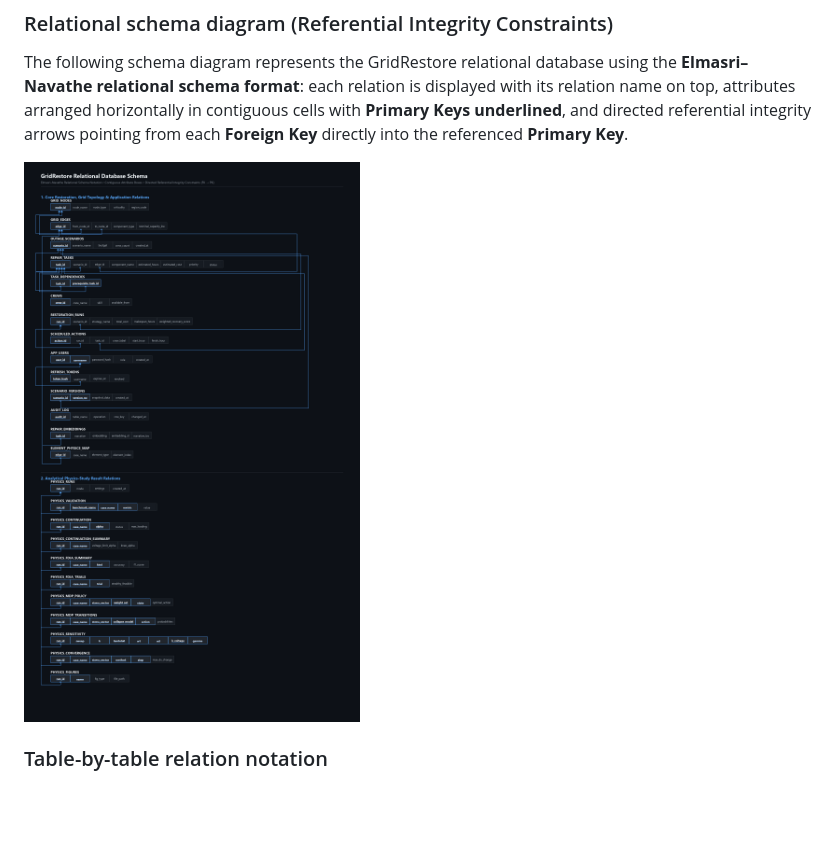
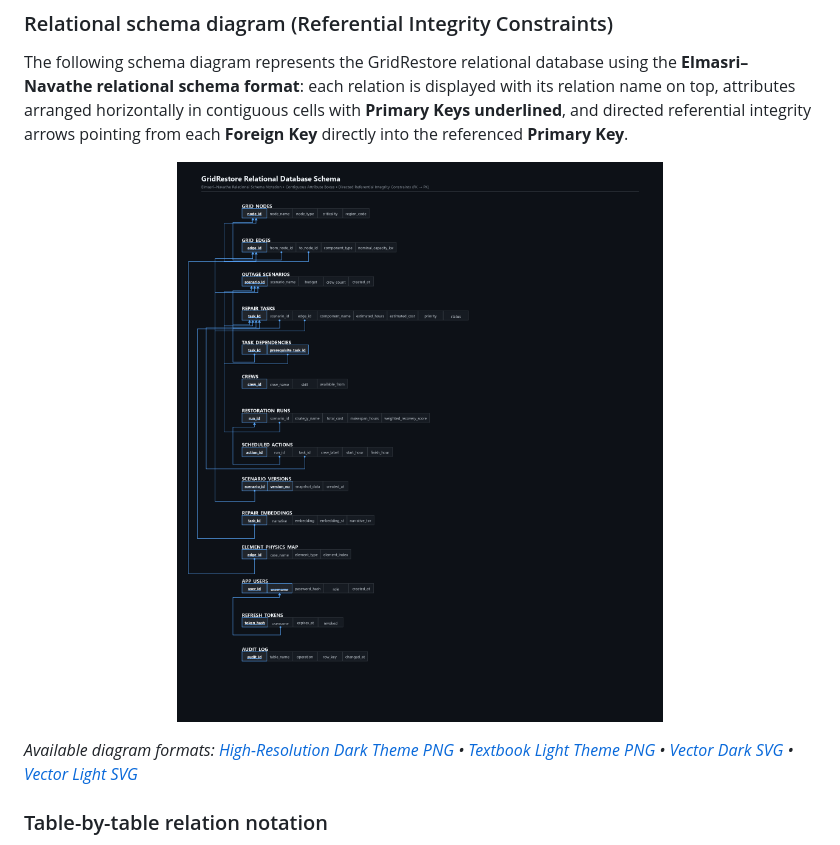
Before and after one commit to rahulsheno/GridRestore, a Markdown page: README.md, the part around the change. Drawn GitHub-style; pictures changed too: docs/figures/relational_schema_diagram.png; blank space fills up the shorter version.

Commit message:
Update Elmasri-Navathe relational schema with zero line crossings and light/dark themes

```diff
--- a/README.md
+++ b/README.md
@@ -418,7 +418,15 @@ The following section documents the **25 relations** mapped from the conceptual
 
 The following schema diagram represents the GridRestore relational database using the **Elmasri–Navathe relational schema format**: each relation is displayed with its relation name on top, attributes arranged horizontally in contiguous cells with **Primary Keys underlined**, and directed referential integrity arrows pointing from each **Foreign Key** directly into the referenced **Primary Key**.
 
-![GridRestore Relational Database Schema](docs/figures/relational_schema_diagram.png)
+<p align="center">
+  <picture>
+    <source media="(prefers-color-scheme: dark)" srcset="docs/figures/relational_schema_diagram.png">
+    <source media="(prefers-color-scheme: light)" srcset="docs/figures/relational_schema_diagram_light.png">
+    <img alt="GridRestore Relational Database Schema (Elmasri–Navathe Notation)" src="docs/figures/relational_schema_diagram.png" width="100%">
+  </picture>
+</p>
+
+*Available diagram formats: [High-Resolution Dark Theme PNG](docs/figures/relational_schema_diagram.png) • [Textbook Light Theme PNG](docs/figures/relational_schema_diagram_light.png) • [Vector Dark SVG](docs/figures/relational_schema_diagram.svg) • [Vector Light SVG](docs/figures/relational_schema_diagram_light.svg)*
 
 ### Table-by-table relation notation
 
```
Also changed, not shown: docs/figures/relational_schema_diagram_light.png (added), 6 other files.
